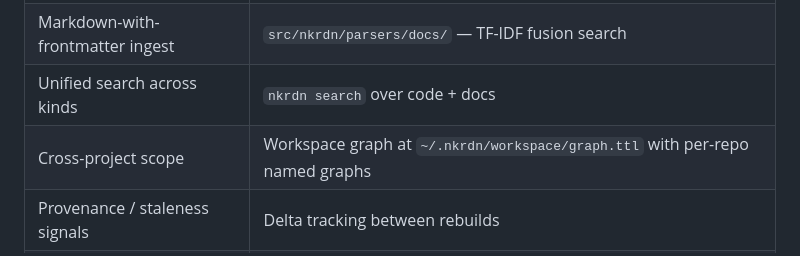
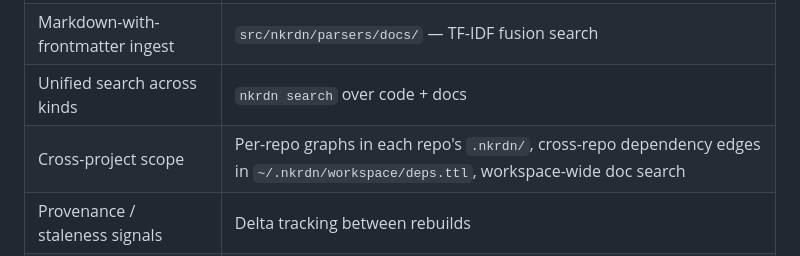
Before and after one commit to GTFerguson/cade, a Markdown page: docs/future/agent-memory.md, the part around the change. Rendered like a GitHub page.

Commit message:
agent-memory doc: describe nkrdn's per-repo graphs
The workspace-wide graph.ttl it cited was replaced by one .nkrdn/ store
per repo plus cross-repo edges in deps.ttl.

```diff
--- a/docs/future/agent-memory.md
+++ b/docs/future/agent-memory.md
@@ -42,7 +42,7 @@ nkrdn already provides the machinery agent memory needs:
 | Typed entities + relationships | Class, Function, Module, Package, Namespace + `inheritsFrom`, `dependsOn`, `belongsToModule` |
 | Markdown-with-frontmatter ingest | `src/nkrdn/parsers/docs/` — TF-IDF fusion search |
 | Unified search across kinds | `nkrdn search` over code + docs |
-| Cross-project scope | Workspace graph at `~/.nkrdn/workspace/graph.ttl` with per-repo named graphs |
+| Cross-project scope | Per-repo graphs in each repo's `.nkrdn/`, cross-repo dependency edges in `~/.nkrdn/workspace/deps.ttl`, workspace-wide doc search |
 | Provenance / staleness signals | Delta tracking between rebuilds |
 | Programmable queries | SPARQL, `--json` output |
 
```
